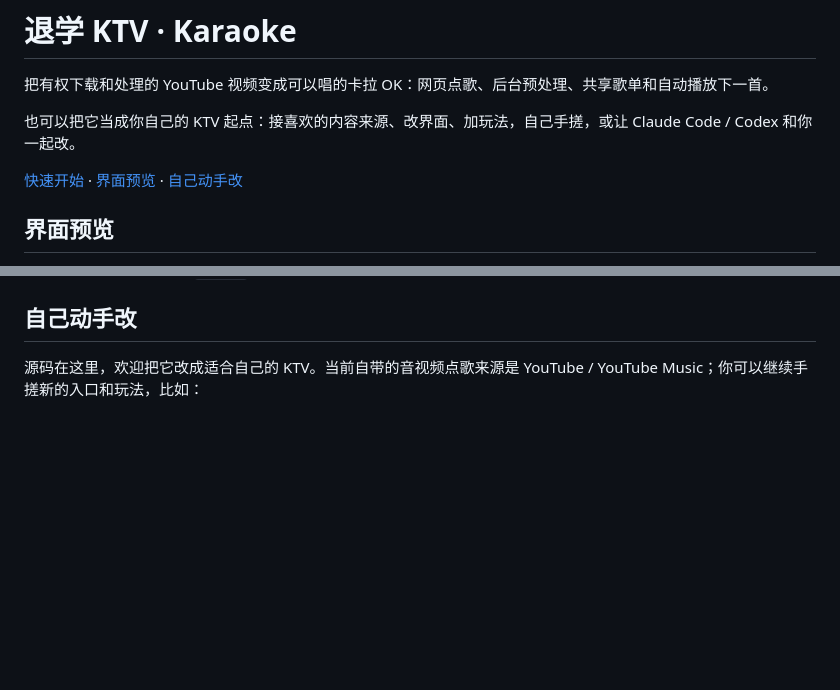
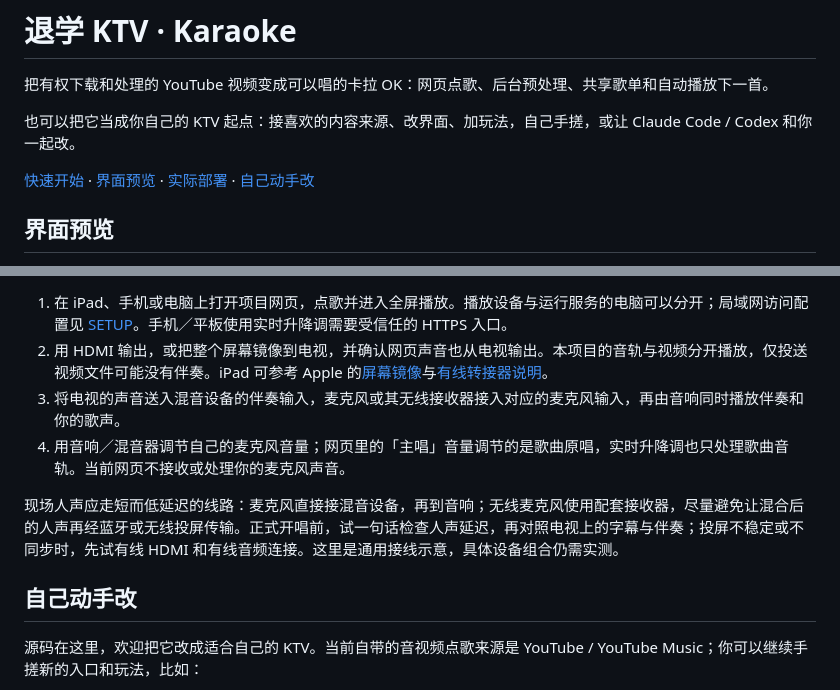
Before and after one commit to Thebearcoding/karaoke, a Markdown page: README.md, 2 parts joined by grey strips. Rendered like a GitHub page; blank space fills up the shorter version.

Commit message:
docs: explain home karaoke screen and audio setup

```diff
--- a/README.md
+++ b/README.md
@@ -4,7 +4,7 @@
 
 也可以把它当成你自己的 KTV 起点：接喜欢的内容来源、改界面、加玩法，自己手搓，或让 Claude Code / Codex 和你一起改。
 
-[快速开始](#快速开始) · [界面预览](#界面预览) · [自己动手改](#自己动手改)
+[快速开始](#快速开始) · [界面预览](#界面预览) · [实际部署](#实际部署把客厅变成-ktv) · [自己动手改](#自己动手改)
 
 ## 界面预览
 
@@ -95,3 +109,10 @@ python3.12 -m venv .venv
+1. 在 iPad、手机或电脑上打开项目网页，点歌并进入全屏播放。播放设备与运行服务的电脑可以分开；局域网访问配置见 [SETUP](SETUP.md#5-运行配置)。手机／平板使用实时升降调需要受信任的 HTTPS 入口。
+2. 用 HDMI 输出，或把整个屏幕镜像到电视，并确认网页声音也从电视输出。本项目的音轨与视频分开播放，仅投送视频文件可能没有伴奏。iPad 可参考 Apple 的[屏幕镜像](https://support.apple.com/zh-cn/102661)与[有线转接器说明](https://support.apple.com/zh-cn/108399)。
+3. 将电视的声音送入混音设备的伴奏输入，麦克风或其无线接收器接入对应的麦克风输入，再由音响同时播放伴奏和你的歌声。
+4. 用音响／混音器调节自己的麦克风音量；网页里的「主唱」音量调节的是歌曲原唱，实时升降调也只处理歌曲音轨。当前网页不接收或处理你的麦克风声音。
+
+现场人声应走短而低延迟的线路：麦克风直接接混音设备，再到音响；无线麦克风使用配套接收器，尽量避免让混合后的人声再经蓝牙或无线投屏传输。正式开唱前，试一句话检查人声延迟，再对照电视上的字幕与伴奏；投屏不稳定或不同步时，先试有线 HDMI 和有线音频连接。这里是通用接线示意，具体设备组合仍需实测。
+
 ## 自己动手改
 
 源码在这里，欢迎把它改成适合自己的 KTV。当前自带的音视频点歌来源是 YouTube / YouTube Music；你可以继续手搓新的入口和玩法，比如：
```
Also changed, not shown: other parts of README.md (+14 -0 lines).
